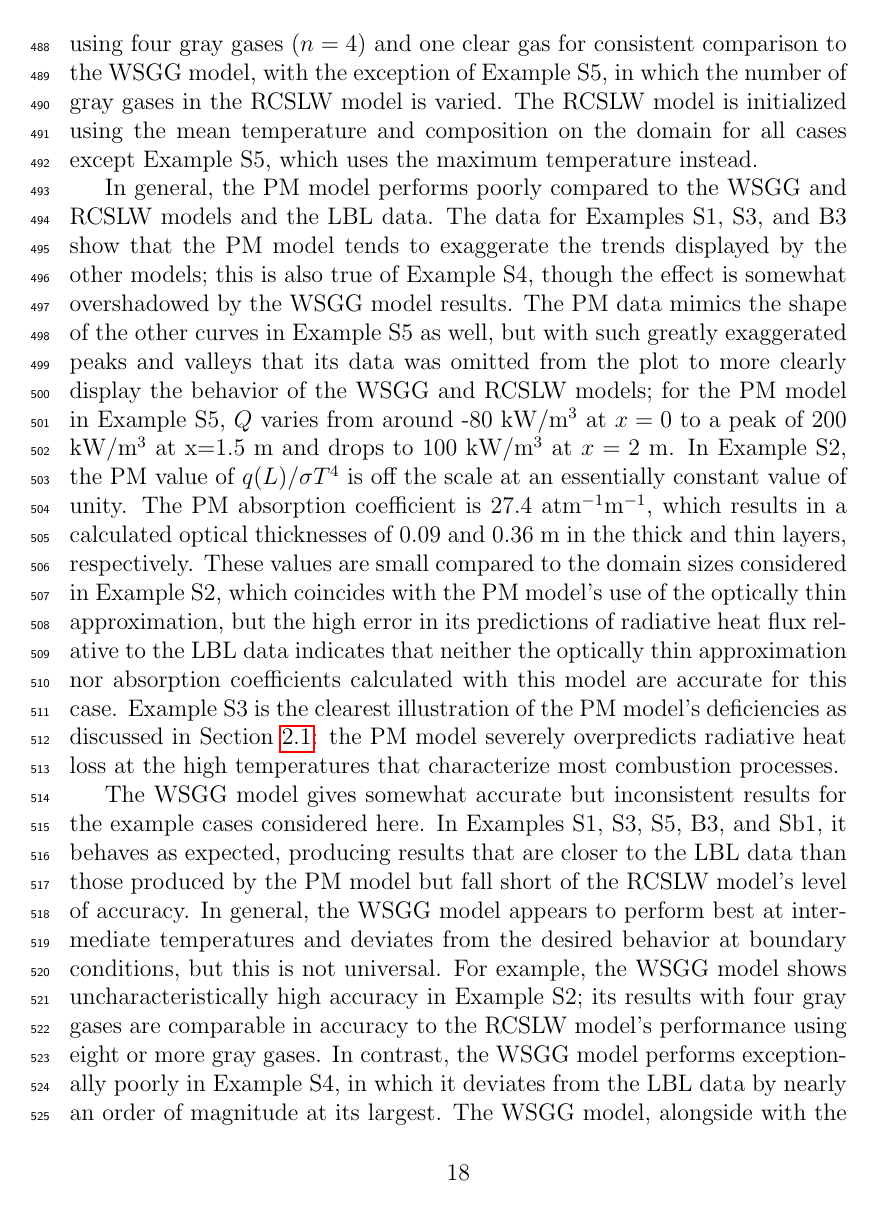
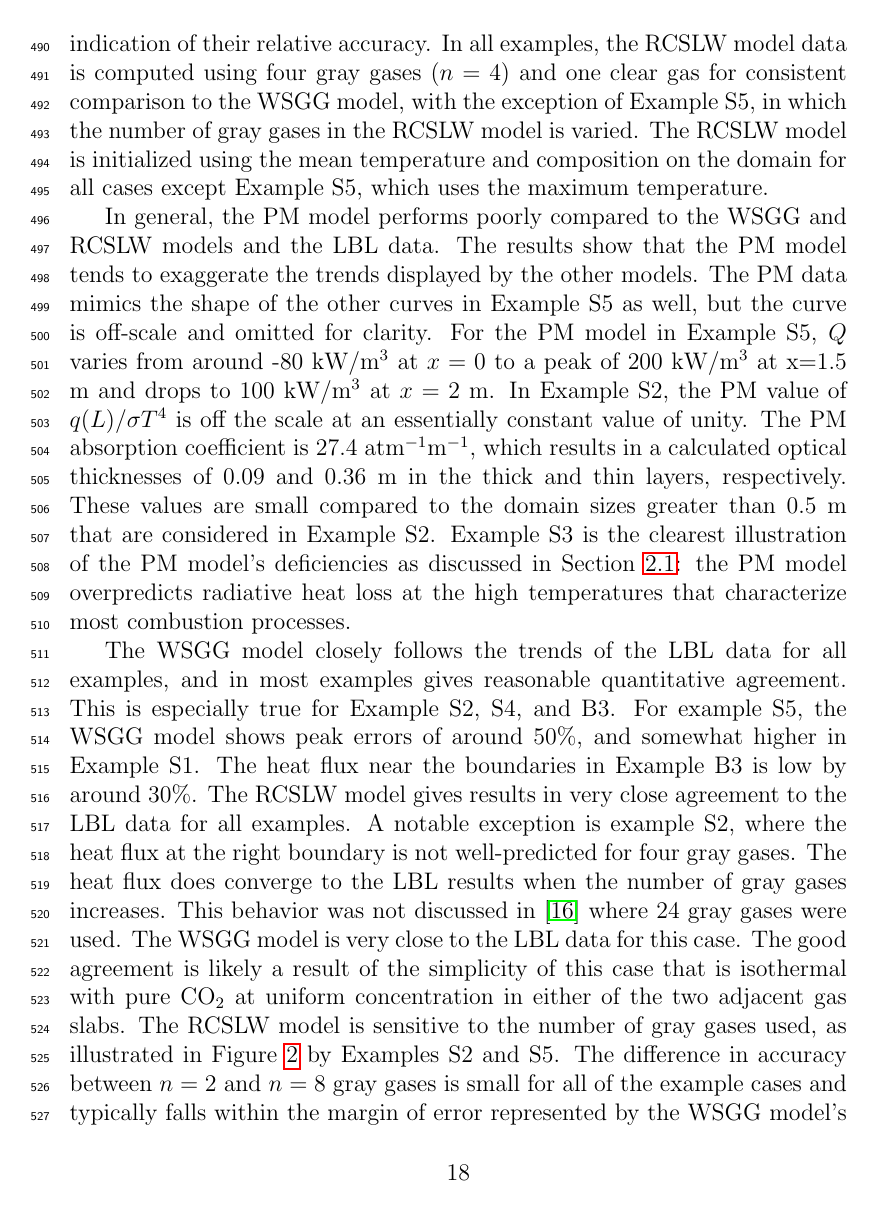
Before and after one commit to byuignite-papers/RadLib_paper, a LaTeX paper (manuscript/manuscript.tex): page 18 of 30 before the commit and page 18 of 29 after it. Compiled offline with pdfLaTeX.

Commit message:
DOL: edits to the results section; updating figures with revised wsgg coefficients; modified response to reviewers

```diff
--- a/manuscript/manuscript.tex
+++ b/manuscript/manuscript.tex
@@ -544,7 +544,7 @@ These cases are intended to illustrate the use of the RadLib library and are not
 
 \section{Results and Discussion} \label{s:discussion}
 
-Figures~\ref{f:examples} and~\ref{f:exSb1} display comparative results for the PM, WSGG, and RCSLW models implemented by RadLib in the example case configurations summarized in Table~\ref{t:examples}. In all examples, the RCSLW model data is computed using four gray gases ($n=4$) and one clear gas for consistent comparison to the WSGG model, with the exception of Example S5, in which the number of gray gases in the RCSLW model is varied. The RCSLW model is initialized using the mean temperature and composition on the domain for all cases except Example S5, which uses the maximum temperature instead.
+Figures~\ref{f:examples} and~\ref{f:exSb1} display comparative results for the PM, WSGG, and RCSLW models implemented by RadLib in the example case configurations summarized in Table~\ref{t:examples}. These plots are included to demonstrate the examples that are provided with the code, and to compare the models to give an indication of their relative accuracy. In all examples, the RCSLW model data is computed using four gray gases ($n=4$) and one clear gas for consistent comparison to the WSGG model, with the exception of Example S5, in which the number of gray gases in the RCSLW model is varied. The RCSLW model is initialized using the mean temperature and composition on the domain for all cases except Example S5, which uses the maximum temperature.
 %
 \begin{figure}
     \begin{center}
@@ -573,8 +573,10 @@ Figures~\ref{f:examples} and~\ref{f:exSb1} display comparative results for the P
 \end{figure}
 %
 
-In general, the PM model performs poorly compared to the WSGG and RCSLW models and the LBL data. The data for Examples S1, S3, and B3 show that the PM model tends to exaggerate the trends displayed by the other models; this is also true of Example S4, though the effect is somewhat overshadowed by the WSGG model results. The PM data mimics the shape of the other curves in Example S5 as well, but with such greatly exaggerated peaks and valleys that its data was omitted from the plot to more clearly display the behavior of the WSGG and RCSLW models; for the PM model in Example S5, $Q$ varies from around -80 kW/m$^3$ at $x=0$ to a peak of 200 kW/m$^3$ at x=$1.5$ m and drops to 100 kW/m$^3$ at $x=2$ m.
-In Example S2, the PM value of $q(L)/\sigma T^4$ is off the scale at an essentially constant value of unity. The PM absorption coefficient is 27.4 atm$^{-1}$m$^{-1}$, which results in a calculated optical thicknesses of 0.09 and 0.36 m in the thick and thin layers, respectively. These values are small compared to the domain sizes considered in Example S2, which coincides with the PM model's use of the optically thin approximation, but the high error in its predictions of radiative heat flux relative to the LBL data indicates that neither the optically thin approximation nor absorption coefficients calculated with this model are accurate for this case. Example S3 is the clearest illustration of the PM model's deficiencies as discussed in Section~\ref{s:planckmean}: the PM model severely overpredicts radiative heat loss at the high temperatures that characterize most combustion processes.
+In general, the PM model performs poorly compared to the WSGG and RCSLW models and the LBL data. The results show that the PM model tends to exaggerate the trends displayed by the other models. The PM data mimics the shape of the other curves in Example S5 as well, but the curve is off-scale and omitted for clarity. For the PM model in Example S5, $Q$ varies from around -80 kW/m$^3$ at $x=0$ to a peak of 200 kW/m$^3$ at x=$1.5$ m and drops to 100 kW/m$^3$ at $x=2$ m.
+In Example S2, the PM value of $q(L)/\sigma T^4$ is off the scale at an essentially constant value of unity. The PM absorption coefficient is 27.4 atm$^{-1}$m$^{-1}$, which results in a calculated optical thicknesses of 0.09 and 0.36 m in the thick and thin layers, respectively. These values are small compared to the domain sizes greater than 0.5 m that are considered in Example S2.
+%, which coincides with the PM model's use of the optically thin approximation, but the high error in its predictions of radiative heat flux relative to the LBL data indicates that neither the optically thin approximation nor absorption coefficients calculated with this model are accurate for this case.
+Example S3 is the clearest illustration of the PM model's deficiencies as discussed in Section~\ref{s:planckmean}: the PM model overpredicts radiative heat loss at the high temperatures that characterize most combustion processes.
 
-The WSGG model gives somewhat accurate but inconsistent results for the example cases considered here. In Examples S1, S3, S5, B3, and Sb1, it behaves as expected, producing results that are closer to the LBL data than those produced by the PM model but fall short of the RCSLW model's level of accuracy. In general, the WSGG model appears to perform best at intermediate temperatures and deviates from the desired behavior at boundary conditions, but this is not universal. For example, the WSGG model shows uncharacteristically high accuracy in Example S2; its results with four gray gases are comparable in accuracy to the RCSLW model's performance using eight or more gray gases. In contrast, the WSGG model performs exceptionally poorly in Example S4, in which it deviates from the LBL data by nearly an order of magnitude at its largest.
-The WSGG model, alongside with the PM model, is primarily empirical and contains little to no representative physics, which could explain the unexpected behavior in Examples S2 and S4. Given that all of the example cases use parameters within those specified for the WSGG model in the literature \cite{Bordbar_2014,Bordbar_2020}, neither anomalous result has an obvious source. While we cannot offer an explanation for the WSGG model's inconsistent performance, it serves to underscore the importance of individual model validation on a case-by-case basis, a task potentially made easier with tools like RadLib.
+The WSGG model closely follows the trends of the LBL data for all examples, and in most examples gives reasonable quantitative agreement. This is especially true for Example S2, S4, and B3. For example S5, the WSGG model shows peak errors of around 50\%, and somewhat higher in Example S1. The heat flux near the boundaries in Example B3 is low by around 30\%. The RCSLW model gives results in very close agreement to the LBL data for all examples. A notable exception is example S2, where the heat flux at the right boundary is not well-predicted for four gray gases. The heat flux does converge to the LBL results when the number of gray gases increases. This behavior was not discussed in \cite{Solovjov_2017} where 24 gray gases were used. The WSGG model is very close to the LBL data for this case. The good agreement is likely a result of the simplicity of this case that is isothermal with pure \ce{CO2} at uniform concentration in either of the two adjacent gas slabs.
+The RCSLW model is sensitive to the number of gray gases used, as illustrated in Figure~\ref{f:examples} by Examples S2 and S5. The difference in accuracy between $n=2$ and $n=8$ gray gases is small for all of the example cases and typically falls within the margin of error represented by the WSGG model's deviation from the LBL data.
```
Also changed, not shown: submissions/CPC_response_to_reviewers.md (+1 -1 lines), manuscript/fig_ex_B3.pdf, manuscript/fig_ex_S1.pdf, manuscript/fig_ex_S2b.pdf, manuscript/fig_ex_S3a.pdf, manuscript/fig_ex_S4a.pdf, manuscript/fig_ex_S5c.pdf, manuscript/fig_ex_Sb1.pdf, manuscript/manuscript.tex (16 more changed lines), 1 other file.
